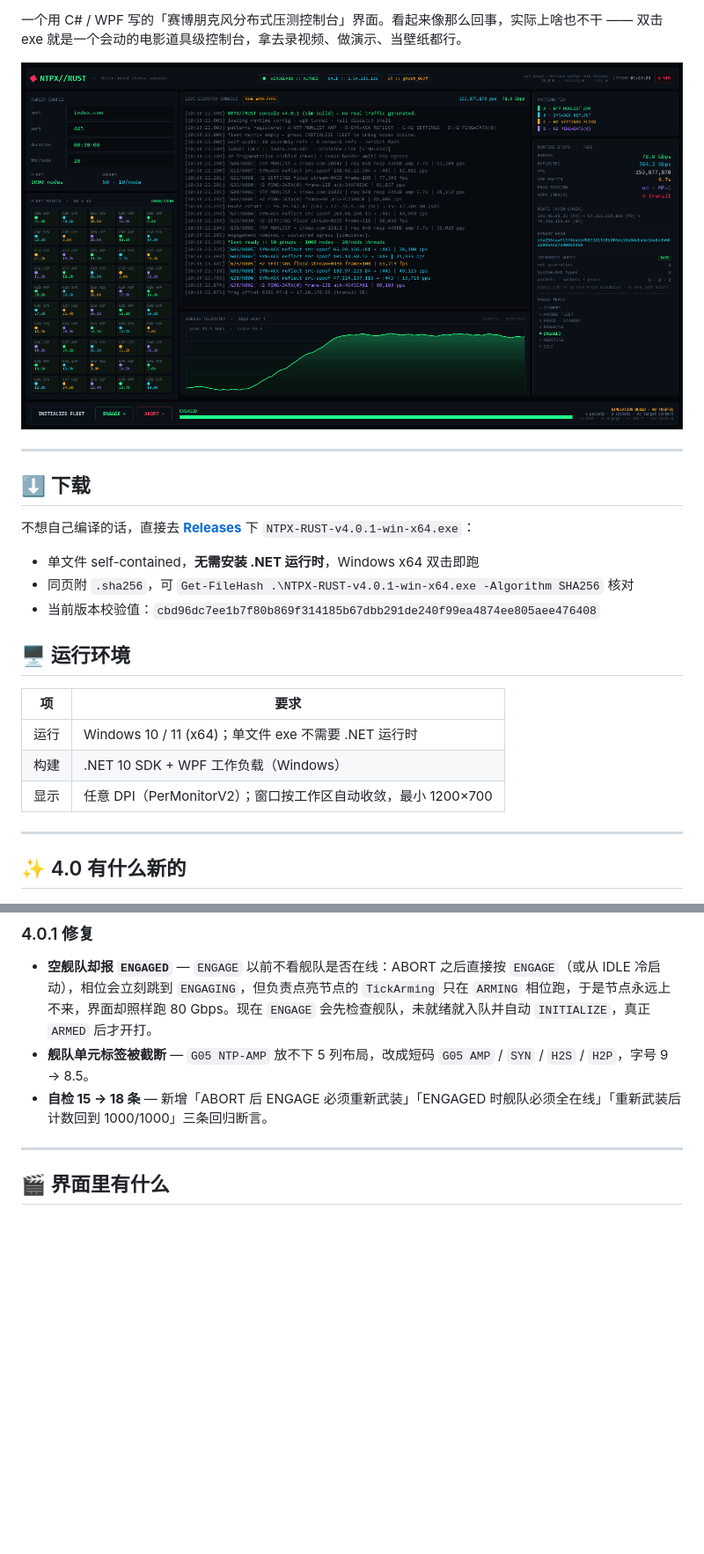
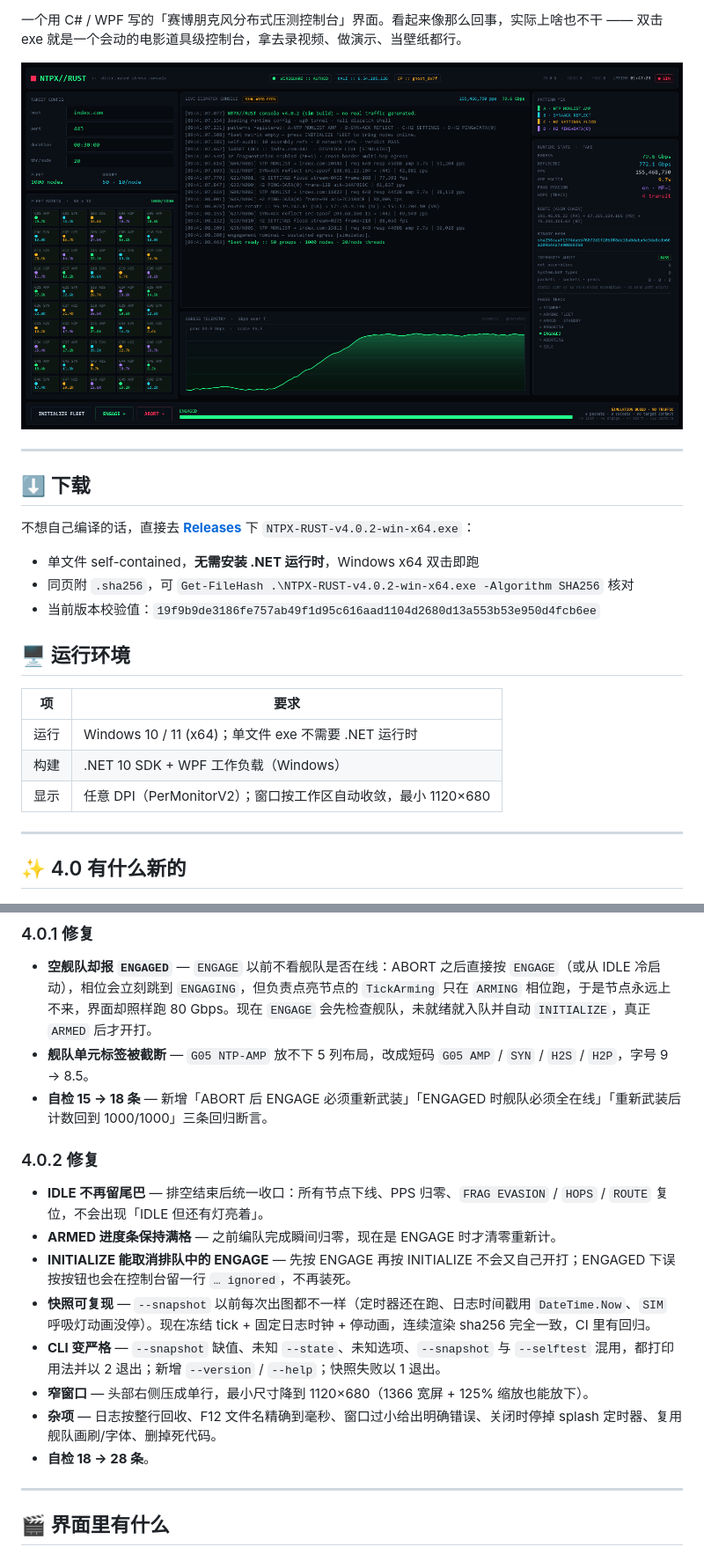
Before and after one commit to sunday-lil/ntpx-rust-sim, a Markdown page: README.md, 2 parts joined by grey strips. Shown at 88% size. Drawn GitHub-style; pictures changed too: preview.png; blank space fills up the shorter version.

```diff
--- a/README.md
+++ b/README.md
@@ -20,11 +20,11 @@
 
 ## ⬇️ 下载
 
-不想自己编译的话，直接去 [**Releases**](https://github.com/sunday-lil/ntpx-rust-sim/releases/latest) 下 `NTPX-RUST-v4.0.1-win-x64.exe`：
+不想自己编译的话，直接去 [**Releases**](https://github.com/sunday-lil/ntpx-rust-sim/releases/latest) 下 `NTPX-RUST-v4.0.2-win-x64.exe`：
 
 - 单文件 self-contained，**无需安装 .NET 运行时**，Windows x64 双击即跑
-- 同页附 `.sha256`，可 `Get-FileHash .\NTPX-RUST-v4.0.1-win-x64.exe -Algorithm SHA256` 核对
-- 当前版本校验值：`cbd96dc7ee1b7f80b869f314185b67dbb291de240f99ea4874ee805aee476408`
+- 同页附 `.sha256`，可 `Get-FileHash .\NTPX-RUST-v4.0.2-win-x64.exe -Algorithm SHA256` 核对
+- 当前版本校验值：`19f9b9de3186fe757ab49f1d95c616aad1104d2680d13a553b53e950d4fcb6ee`
 
 ## 🖥 运行环境
 
@@ -32,7 +32,7 @@
 |---|---|
 | 运行 | Windows 10 / 11 (x64)；单文件 exe 不需要 .NET 运行时 |
 | 构建 | .NET 10 SDK + WPF 工作负载（Windows） |
-| 显示 | 任意 DPI（PerMonitorV2）；窗口按工作区自动收敛，最小 1200×700 |
+| 显示 | 任意 DPI（PerMonitorV2）；窗口按工作区自动收敛，最小 1120×680 |
 
 ---
 
@@ -56,6 +56,17 @@
 - **空舰队却报 `ENGAGED`** — `ENGAGE` 以前不看舰队是否在线：ABORT 之后直接按 `ENGAGE`（或从 IDLE 冷启动），相位会立刻跳到 `ENGAGING`，但负责点亮节点的 `TickArming` 只在 `ARMING` 相位跑，于是节点永远上不来，界面却照样跑 80 Gbps。现在 `ENGAGE` 会先检查舰队，未就绪就入队并自动 `INITIALIZE`，真正 `ARMED` 后才开打。
 - **舰队单元标签被截断** — `G05 NTP-AMP` 放不下 5 列布局，改成短码 `G05 AMP` / `SYN` / `H2S` / `H2P`，字号 9 → 8.5。
 - **自检 15 → 18 条** — 新增「ABORT 后 ENGAGE 必须重新武装」「ENGAGED 时舰队必须全在线」「重新武装后计数回到 1000/1000」三条回归断言。
+
+### 4.0.2 修复
+
+- **IDLE 不再留尾巴** — 排空结束后统一收口：所有节点下线、PPS 归零、`FRAG EVASION` / `HOPS` / `ROUTE` 复位，不会出现「IDLE 但还有灯亮着」。
+- **ARMED 进度条保持满格** — 之前编队完成瞬间归零，现在是 ENGAGE 时才清零重新计。
+- **INITIALIZE 能取消排队中的 ENGAGE** — 先按 ENGAGE 再按 INITIALIZE 不会又自己开打；ENGAGED 下误按按钮也会在控制台留一行 `… ignored`，不再装死。
+- **快照可复现** — `--snapshot` 以前每次出图都不一样（定时器还在跑、日志时间戳用 `DateTime.Now`、`SIM` 呼吸灯动画没停）。现在冻结 tick + 固定日志时钟 + 停动画，连续渲染 sha256 完全一致，CI 里有回归。
+- **CLI 变严格** — `--snapshot` 缺值、未知 `--state`、未知选项、`--snapshot` 与 `--selftest` 混用，都打印用法并以 2 退出；新增 `--version` / `--help`；快照失败以 1 退出。
+- **窄窗口** — 头部右侧压成单行，最小尺寸降到 1120×680（1366 宽屏 + 125% 缩放也能放下）。
+- **杂项** — 日志按整行回收、F12 文件名精确到毫秒、窗口过小给出明确错误、关闭时停掉 splash 定时器、复用舰队画刷/字体、删掉死代码。
+- **自检 18 → 28 条**。
 
 ---
 
```
Also changed, not shown: other parts of README.md (+8 -1 lines), CHANGELOG.md (+21 -0 lines), docs/splash.png, 5 other files.
